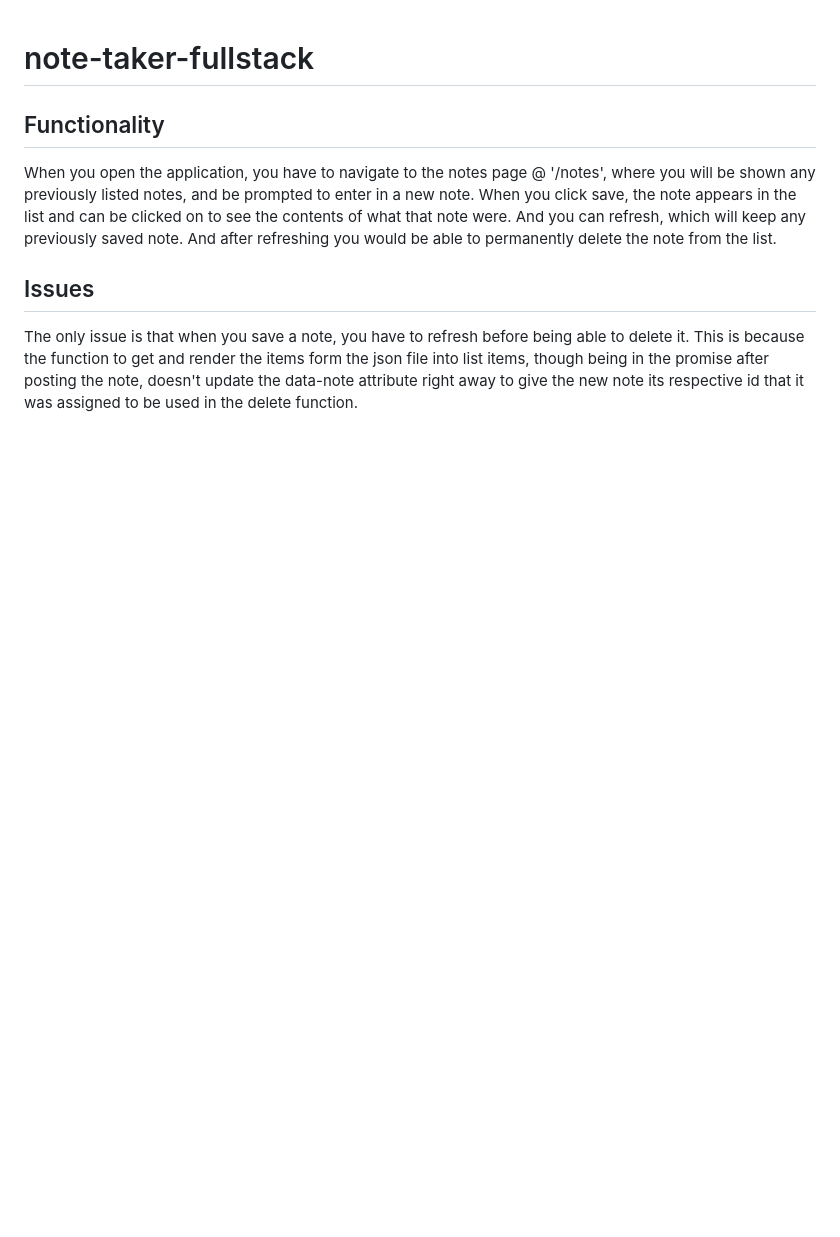
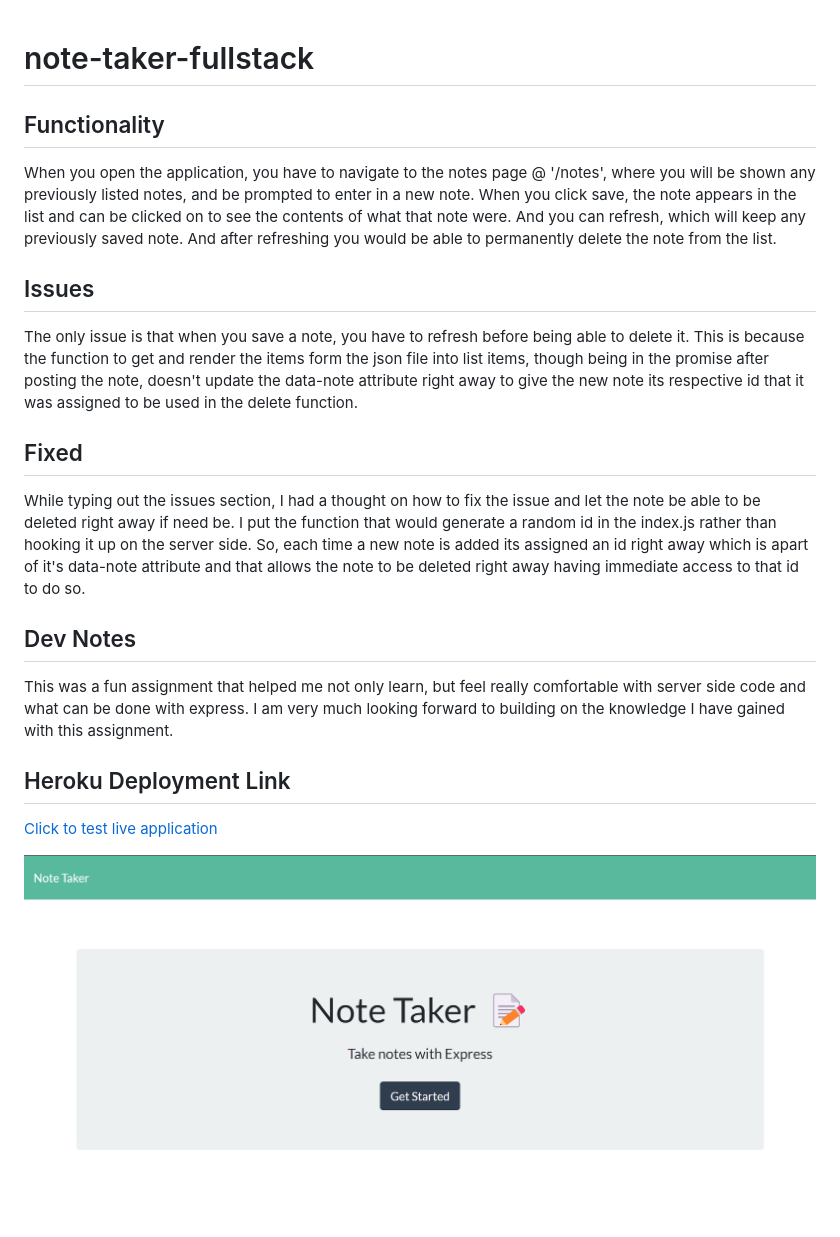
Before and after one commit to Jalenarms1/note-taker-fullstack, a Markdown page: README.md, the part around the change. Drawn GitHub-style; pictures changed too: Assets/mainscreenshot.png (added); blank space fills up the shorter version.

Commit message:
finished readme

```diff
--- a/README.md
+++ b/README.md
@@ -7,3 +7,17 @@ When you open the application, you have to navigate to the notes page @ '/notes'
 ## Issues
 
 The only issue is that when you save a note, you have to refresh before being able to delete it. This is because the function to get and render the items form the json file into list items, though being in the promise after posting the note, doesn't update the data-note attribute right away to give the new note its respective id that it was assigned to be used in the delete function.
+
+## Fixed
+
+While typing out the issues section, I had a thought on how to fix the issue and let the note be able to be deleted right away if need be. I put the function that would generate a random id in the index.js rather than hooking it up on the server side. So, each time a new note is added its assigned an id right away which is apart of it's data-note attribute and that allows the note to be deleted right away having immediate access to that id to do so.
+
+## Dev Notes
+
+This was a fun assignment that helped me not only learn, but feel really comfortable with server side code and what can be done with express. I am very much looking forward to building on the knowledge I have gained with this assignment.
+
+## Heroku Deployment Link
+
+<a href="https://serene-savannah-94213.herokuapp.com/">Click to test live application</a>
+
+![A picture of the main page.](./Assets/mainscreenshot.png)
```
